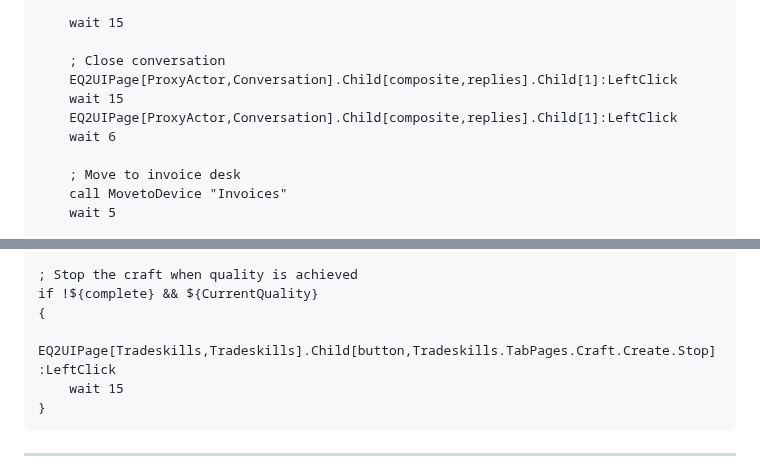
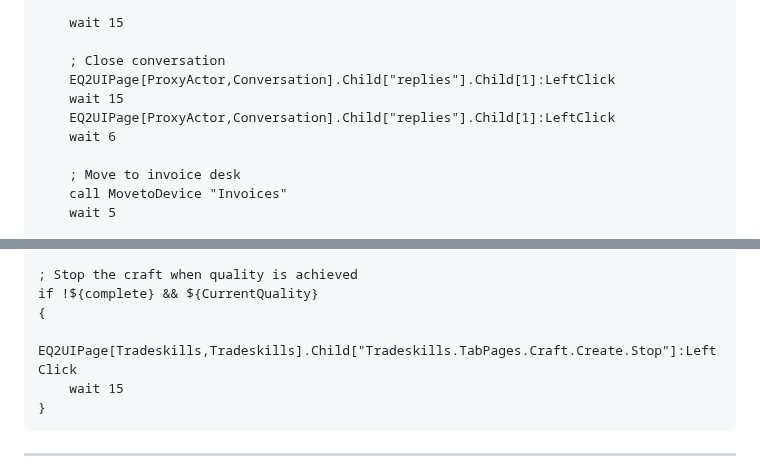
Before and after one commit to isxGames/isxDocs, a Markdown page: ISXEQ2 Scripting Guide/17_Crafting_Script_Patterns.md, 2 parts joined by grey strips. Drawn GitHub-style.

````diff
--- a/ISXEQ2 Scripting Guide/17_Crafting_Script_Patterns.md
+++ b/ISXEQ2 Scripting Guide/17_Crafting_Script_Patterns.md
@@ -912,9 +912,9 @@ function GetWrit()
     wait 15
 
     ; Close conversation
-    EQ2UIPage[ProxyActor,Conversation].Child[composite,replies].Child[1]:LeftClick
+    EQ2UIPage[ProxyActor,Conversation].Child["replies"].Child[1]:LeftClick
     wait 15
-    EQ2UIPage[ProxyActor,Conversation].Child[composite,replies].Child[1]:LeftClick
+    EQ2UIPage[ProxyActor,Conversation].Child["replies"].Child[1]:LeftClick
     wait 6
 
     ; Move to invoice desk
@@ -1074,7 +1074,7 @@ while ${CurrentQuality} < ${QualityResult}
 ; Stop the craft when quality is achieved
 if !${complete} && ${CurrentQuality}
 {
-    EQ2UIPage[Tradeskills,Tradeskills].Child[button,Tradeskills.TabPages.Craft.Create.Stop]:LeftClick
+    EQ2UIPage[Tradeskills,Tradeskills].Child["Tradeskills.TabPages.Craft.Create.Stop"]:LeftClick
     wait 15
 }
 ```
````
Also changed, not shown: other parts of ISXEQ2 Scripting Guide/17_Crafting_Script_Patterns.md (+22 -22 lines).
